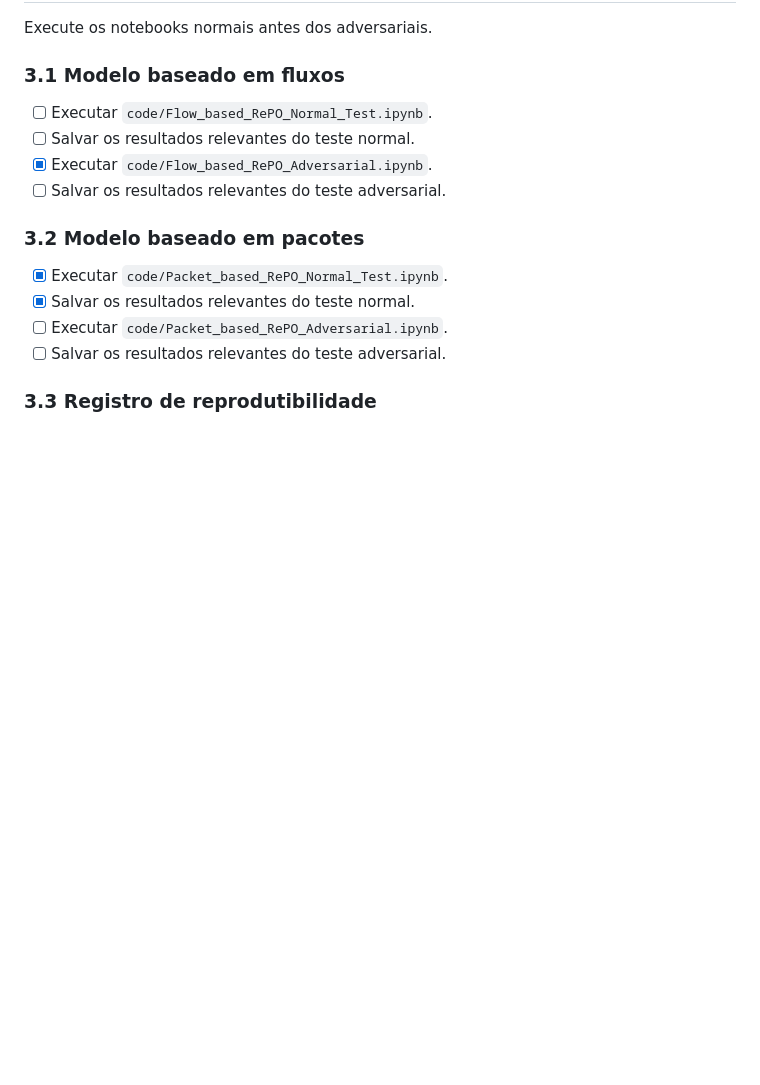
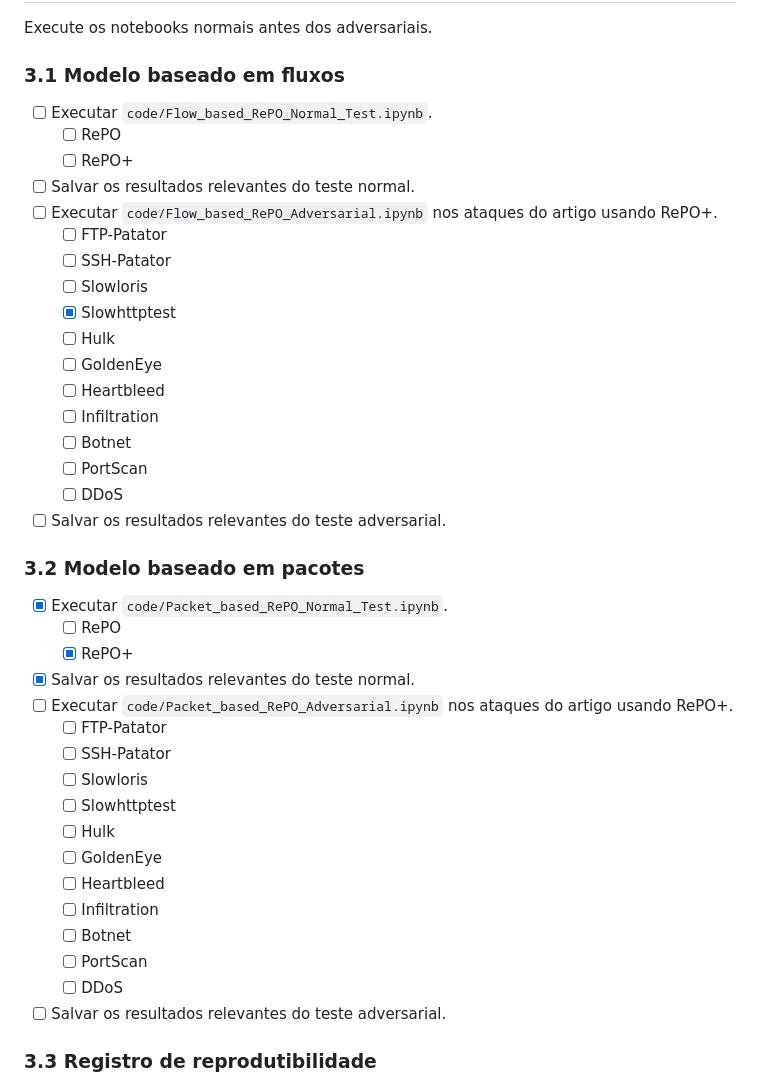
Before and after one commit to marquesgbr/replicating_RePO, a Markdown page: docs/PROJECT_TASKS.md, the part around the change. Rendered like a GitHub page; blank space fills up the shorter version.

Commit message:
docs: update project tasks; add sub-items in execution section

```diff
--- a/docs/PROJECT_TASKS.md
+++ b/docs/PROJECT_TASKS.md
@@ -45,15 +45,41 @@ Execute os notebooks normais antes dos adversariais.
 ### 3.1 Modelo baseado em fluxos
 
 - [ ] Executar `code/Flow_based_RePO_Normal_Test.ipynb`.
+    - [ ] RePO
+  - [ ] RePO+
 - [ ] Salvar os resultados relevantes do teste normal.
-- [x] Executar `code/Flow_based_RePO_Adversarial.ipynb`.
+- [ ] Executar `code/Flow_based_RePO_Adversarial.ipynb` nos ataques do artigo usando RePO+.
+  - [ ] FTP-Patator
+  - [ ] SSH-Patator
+  - [ ] Slowloris
+  - [x] Slowhttptest
+  - [ ] Hulk
+  - [ ] GoldenEye
+  - [ ] Heartbleed
+  - [ ] Infiltration
+  - [ ] Botnet
+  - [ ] PortScan
+  - [ ] DDoS
 - [ ] Salvar os resultados relevantes do teste adversarial.
 
 ### 3.2 Modelo baseado em pacotes
 
 - [x] Executar `code/Packet_based_RePO_Normal_Test.ipynb`.
+  - [ ] RePO
+  - [x] RePO+
 - [x] Salvar os resultados relevantes do teste normal.
-- [ ] Executar `code/Packet_based_RePO_Adversarial.ipynb`.
+- [ ] Executar `code/Packet_based_RePO_Adversarial.ipynb` nos ataques do artigo usando RePO+.
+    - [ ] FTP-Patator
+  - [ ] SSH-Patator
+  - [ ] Slowloris
+  - [ ] Slowhttptest
+  - [ ] Hulk
+  - [ ] GoldenEye
+  - [ ] Heartbleed
+  - [ ] Infiltration
+  - [ ] Botnet
+  - [ ] PortScan
+  - [ ] DDoS
 - [ ] Salvar os resultados relevantes do teste adversarial.
 
 ### 3.3 Registro de reprodutibilidade
```
